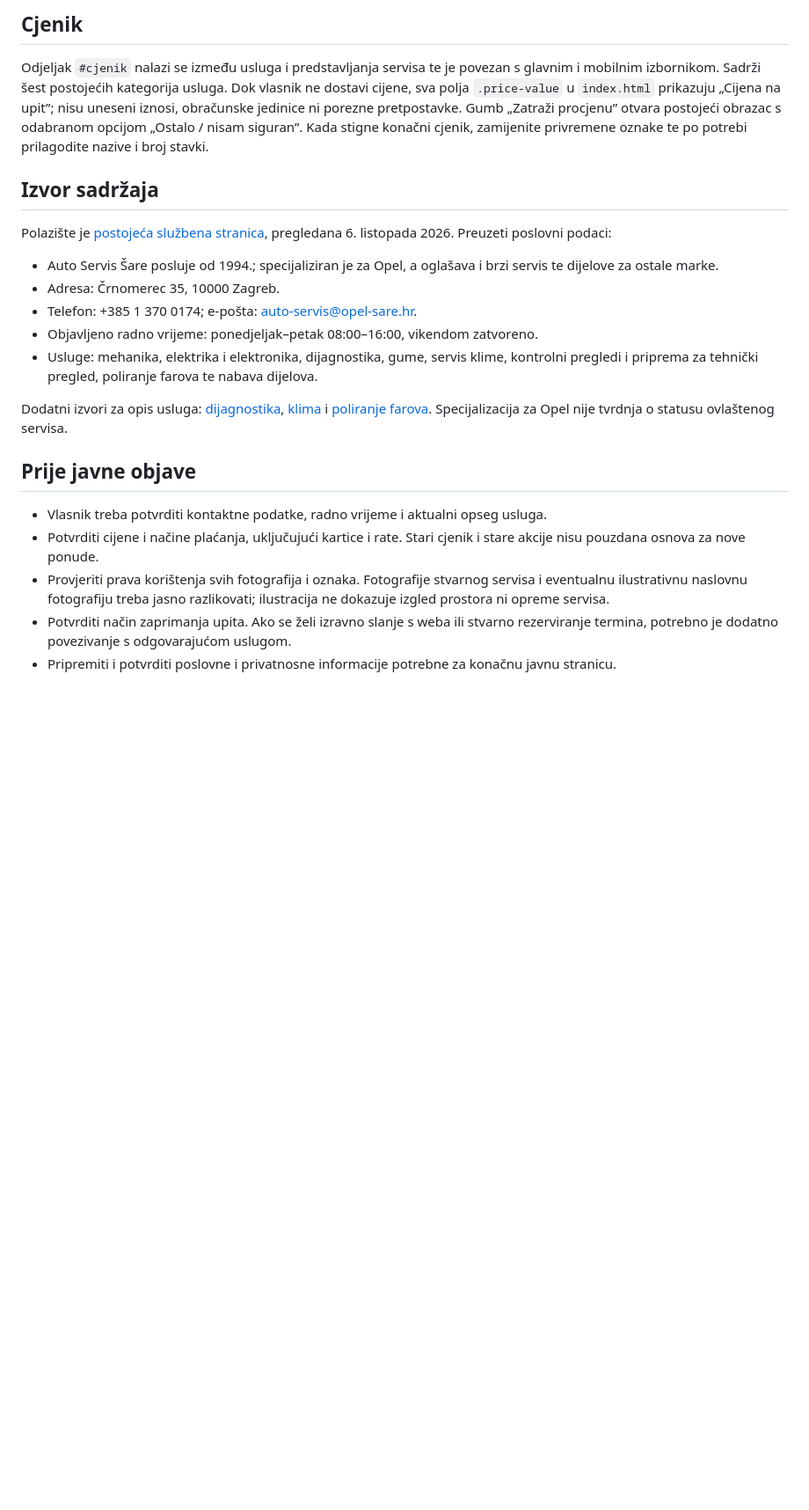
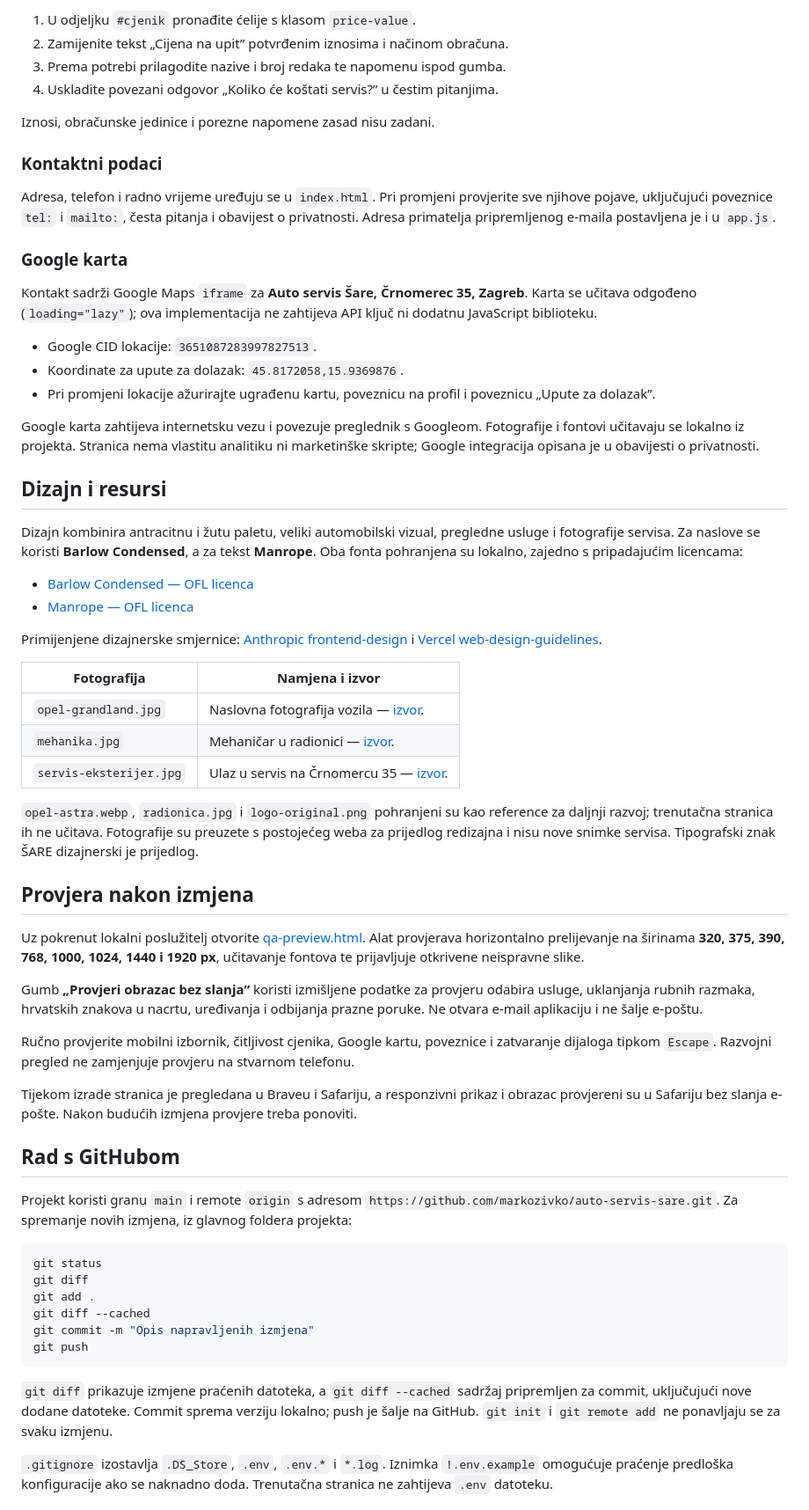
Before and after one commit to markozivko/auto-servis-sare, a Markdown page: README.md, the part around one of its changes. Shown at 88% size. GitHub-like rendering; blank space fills up the shorter version.

````diff
--- a/README.md
+++ b/README.md
@@ -46,24 +72,66 @@ U odjeljku Kontakt nalazi se responzivna Google karta točne lokacije koju je ko
 
-## Cjenik
+1. U odjeljku `#cjenik` pronađite ćelije s klasom `price-value`.
+2. Zamijenite tekst „Cijena na upit” potvrđenim iznosima i načinom obračuna.
+3. Prema potrebi prilagodite nazive i broj redaka te napomenu ispod gumba.
+4. Uskladite povezani odgovor „Koliko će koštati servis?” u čestim pitanjima.
 
-Odjeljak `#cjenik` nalazi se između usluga i predstavljanja servisa te je povezan s glavnim i mobilnim izbornikom. Sadrži šest postojećih kategorija usluga. Dok vlasnik ne dostavi cijene, sva polja `.price-value` u `index.html` prikazuju „Cijena na upit”; nisu uneseni iznosi, obračunske jedinice ni porezne pretpostavke. Gumb „Zatraži procjenu” otvara postojeći obrazac s odabranom opcijom „Ostalo / nisam siguran”. Kada stigne konačni cjenik, zamijenite privremene oznake te po potrebi prilagodite nazive i broj stavki.
+Iznosi, obračunske jedinice i porezne napomene zasad nisu zadani.
 
-## Izvor sadržaja
+### Kontaktni podaci
 
-Polazište je [postojeća službena stranica](https://www.opel-sare.hr/), pregledana 6. listopada 2026. Preuzeti poslovni podaci:
+Adresa, telefon i radno vrijeme uređuju se u `index.html`. Pri promjeni provjerite sve njihove pojave, uključujući poveznice `tel:` i `mailto:`, česta pitanja i obavijest o privatnosti. Adresa primatelja pripremljenog e-maila postavljena je i u `app.js`.
 
-- Auto Servis Šare posluje od 1994.; specijaliziran je za Opel, a oglašava i brzi servis te dijelove za ostale marke.
-- Adresa: Črnomerec 35, 10000 Zagreb.
-- Telefon: +385 1 370 0174; e-pošta: auto-servis@opel-sare.hr.
-- Objavljeno radno vrijeme: ponedjeljak–petak 08:00–16:00, vikendom zatvoreno.
-- Usluge: mehanika, elektrika i elektronika, dijagnostika, gume, servis klime, kontrolni pregledi i priprema za tehnički pregled, poliranje farova te nabava dijelova.
+### Google karta
 
-Dodatni izvori za opis usluga: [dijagnostika](https://www.opel-sare.hr/?p=1621), [klima](https://www.opel-sare.hr/?p=1601) i [poliranje farova](https://www.opel-sare.hr/?p=1616). Specijalizacija za Opel nije tvrdnja o statusu ovlaštenog servisa.
+Kontakt sadrži Google Maps `iframe` za **Auto servis Šare, Črnomerec 35, Zagreb**. Karta se učitava odgođeno (`loading="lazy"`); ova implementacija ne zahtijeva API ključ ni dodatnu JavaScript biblioteku.
 
-## Prije javne objave
+- Google CID lokacije: `3651087283997827513`.
+- Koordinate za upute za dolazak: `45.8172058,15.9369876`.
+- Pri promjeni lokacije ažurirajte ugrađenu kartu, poveznicu na profil i poveznicu „Upute za dolazak”.
 
-- Vlasnik treba potvrditi kontaktne podatke, radno vrijeme i aktualni opseg usluga.
-- Potvrditi cijene i načine plaćanja, uključujući kartice i rate. Stari cjenik i stare akcije nisu pouzdana osnova za nove ponude.
-- Provjeriti prava korištenja svih fotografija i oznaka. Fotografije stvarnog servisa i eventualnu ilustrativnu naslovnu fotografiju treba jasno razlikovati; ilustracija ne dokazuje izgled prostora ni opreme servisa.
-- Potvrditi način zaprimanja upita. Ako se želi izravno slanje s weba ili stvarno rezerviranje termina, potrebno je dodatno povezivanje s odgovarajućom uslugom.
-- Pripremiti i potvrditi poslovne i privatnosne informacije potrebne za konačnu javnu stranicu.
+Google karta zahtijeva internetsku vezu i povezuje preglednik s Googleom. Fotografije i fontovi učitavaju se lokalno iz projekta. Stranica nema vlastitu analitiku ni marketinške skripte; Google integracija opisana je u obavijesti o privatnosti.
+
+## Dizajn i resursi
+
+Dizajn kombinira antracitnu i žutu paletu, veliki automobilski vizual, pregledne usluge i fotografije servisa. Za naslove se koristi **Barlow Condensed**, a za tekst **Manrope**. Oba fonta pohranjena su lokalno, zajedno s pripadajućim licencama:
+
+- [Barlow Condensed — OFL licenca](assets/BarlowCondensed-LICENSE.txt)
+- [Manrope — OFL licenca](assets/Manrope-LICENSE.txt)
+
+Primijenjene dizajnerske smjernice: [Anthropic frontend-design](https://github.com/anthropics/skills/blob/main/skills/frontend-design/SKILL.md) i [Vercel web-design-guidelines](https://github.com/vercel-labs/agent-skills/tree/main/skills/web-design-guidelines).
+
+| Fotografija | Namjena i izvor |
+| --- | --- |
+| `opel-grandland.jpg` | Naslovna fotografija vozila — [izvor](https://www.opel-sare.hr/wp-content/uploads/2025/02/Grandland-1.jpg). |
+| `mehanika.jpg` | Mehaničar u radionici — [izvor](https://www.opel-sare.hr/wp-content/uploads/2018/05/Mehanika1-800x490.jpg). |
+| `servis-eksterijer.jpg` | Ulaz u servis na Črnomercu 35 — [izvor](https://www.opel-sare.hr/wp-content/uploads/2018/05/Front1-800x490.jpg). |
+
+`opel-astra.webp`, `radionica.jpg` i `logo-original.png` pohranjeni su kao reference za daljnji razvoj; trenutačna stranica ih ne učitava. Fotografije su preuzete s postojećeg weba za prijedlog redizajna i nisu nove snimke servisa. Tipografski znak ŠARE dizajnerski je prijedlog.
+
+## Provjera nakon izmjena
+
+Uz pokrenut lokalni poslužitelj otvorite [qa-preview.html](http://127.0.0.1:8000/qa-preview.html). Alat provjerava horizontalno prelijevanje na širinama **320, 375, 390, 768, 1000, 1024, 1440 i 1920 px**, učitavanje fontova te prijavljuje otkrivene neispravne slike.
+
+Gumb **„Provjeri obrazac bez slanja”** koristi izmišljene podatke za provjeru odabira usluge, uklanjanja rubnih razmaka, hrvatskih znakova u nacrtu, uređivanja i odbijanja prazne poruke. Ne otvara e-mail aplikaciju i ne šalje e-poštu.
+
+Ručno provjerite mobilni izbornik, čitljivost cjenika, Google kartu, poveznice i zatvaranje dijaloga tipkom `Escape`. Razvojni pregled ne zamjenjuje provjeru na stvarnom telefonu.
+
+Tijekom izrade stranica je pregledana u Braveu i Safariju, a responzivni prikaz i obrazac provjereni su u Safariju bez slanja e-pošte. Nakon budućih izmjena provjere treba ponoviti.
+
+## Rad s GitHubom
+
+Projekt koristi granu `main` i remote `origin` s adresom `https://github.com/markozivko/auto-servis-sare.git`. Za spremanje novih izmjena, iz glavnog foldera projekta:
+
+```sh
+git status
+git diff
+git add .
+git diff --cached
+git commit -m "Opis napravljenih izmjena"
+git push
+```
+
+`git diff` prikazuje izmjene praćenih datoteka, a `git diff --cached` sadržaj pripremljen za commit, uključujući nove dodane datoteke. Commit sprema verziju lokalno; push je šalje na GitHub. `git init` i `git remote add` ne ponavljaju se za svaku izmjenu.
+
+`.gitignore` izostavlja `.DS_Store`, `.env`, `.env.*` i `*.log`. Iznimka `!.env.example` omogućuje praćenje predloška konfiguracije ako se naknadno doda. Trenutačna stranica ne zahtijeva `.env` datoteku.
+
````
Also changed, not shown: other parts of README.md (+71 -24 lines).
